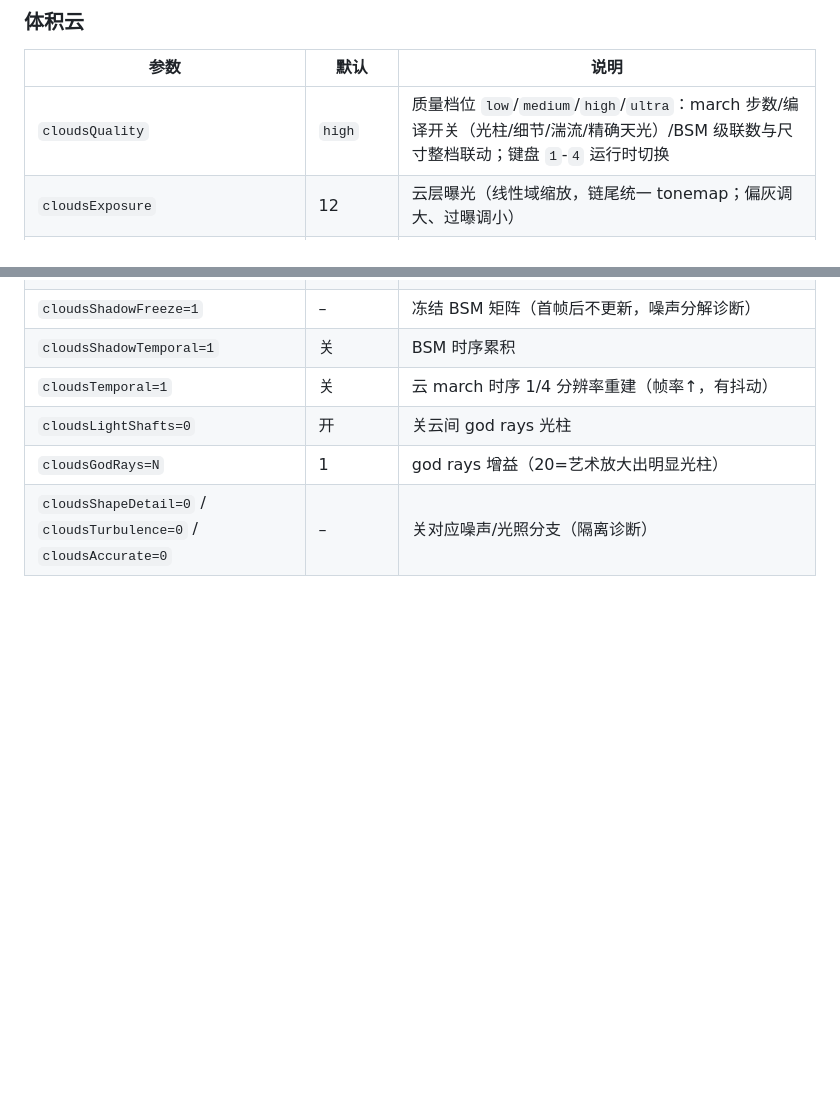
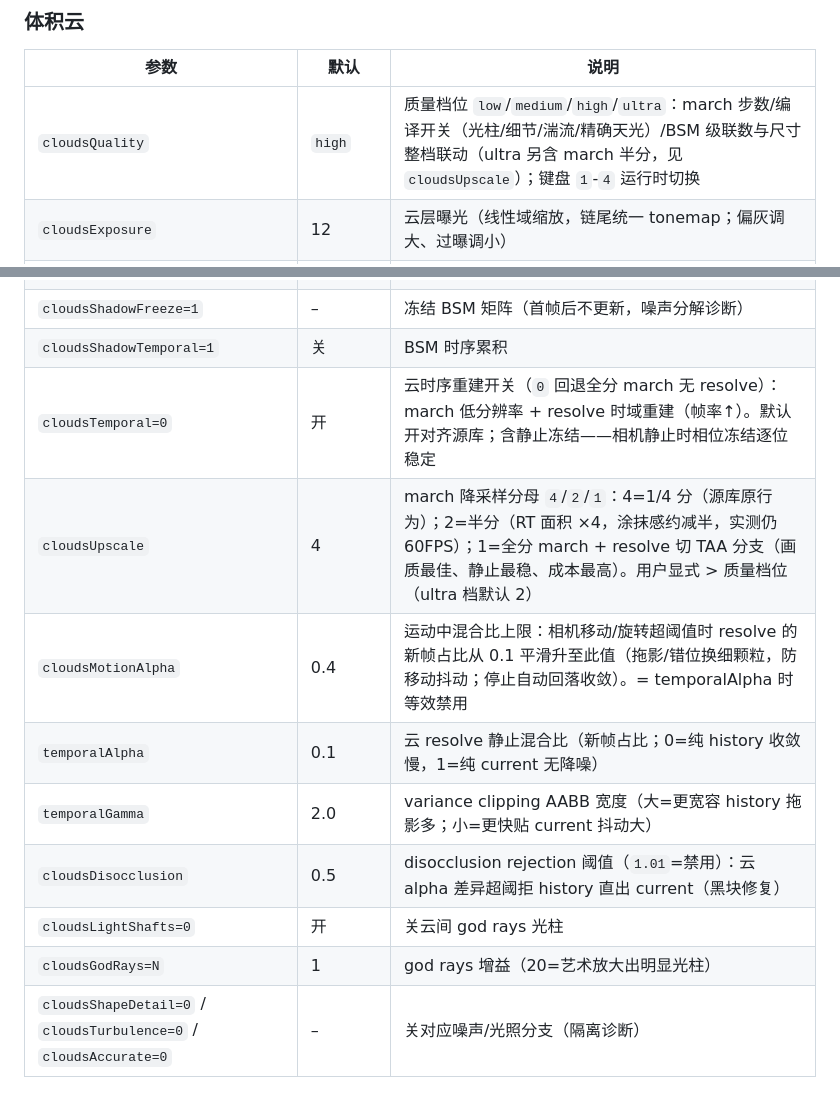
Before and after one commit to Zhliyun/cesium-geospatial, a Markdown page: README.md, 2 parts joined by grey strips. GitHub-like rendering; blank space fills up the shorter version.

Commit message:
docs(readme): 体积云参数表补 cloudsUpscale/cloudsMotionAlpha/temporal*/cloudsDisocclusion + 修 cloudsTemporal 默认值过时(关→开)
- cloudsUpscale=4|2|1：march 降采样分母三档（1=全分+TAA）——涂抹修复 T1/N=1 档文档
- cloudsMotionAlpha：运动自适应混合比上限——T2 文档
- temporalAlpha/temporalGamma/cloudsDisocclusion：此前已实现但表缺失的 resolve 调参补齐
- cloudsTemporal 默认值修正：bdad59e(2026-09-02 拍板) 已默认开，表仍写「默认 关」过时
- cloudsQuality 行补 ultra 档 march 半分语义指引

```diff
--- a/README.md
+++ b/README.md
@@ -120,7 +120,7 @@ http://localhost:5173/?mode=atmosphere&clouds=1&time=2026-08-28T17:30:00Z&camera
 
 | 参数 | 默认 | 说明 |
 |---|---|---|
-| `cloudsQuality` | `high` | 质量档位 `low`/`medium`/`high`/`ultra`：march 步数/编译开关（光柱/细节/湍流/精确天光）/BSM 级联数与尺寸整档联动；键盘 `1`-`4` 运行时切换 |
+| `cloudsQuality` | `high` | 质量档位 `low`/`medium`/`high`/`ultra`：march 步数/编译开关（光柱/细节/湍流/精确天光）/BSM 级联数与尺寸整档联动（ultra 另含 march 半分，见 `cloudsUpscale`）；键盘 `1`-`4` 运行时切换 |
 | `cloudsExposure` | 12 | 云层曝光（线性域缩放，链尾统一 tonemap；偏灰调大、过曝调小） |
 | `cloudsNightAmbient` | 0.12 | 夜间环境底光：太阳沉没后云照明地板（0 = 关闭回退纯黑夜间云）。夜间云无月光/气辉模型，LUT 归零后厚云成黑洞——此值标定到与夜空底光同量级 |
 | `cloudsTint` | 0.88,1,1 | 夜间云色调乘子（线性 RGB，乘底光+月光；沿革冷蓝 1.32→弱蓝 1.15→中性偏暖定稿） |
@@ -130,7 +130,12 @@ http://localhost:5173/?mode=atmosphere&clouds=1&time=2026-08-28T17:30:00Z&camera
 | `cloudsShadowScale=N` | 1 | world 锚定 radii × N（诊断用，N=5 → {80,168,480}km 膨胀层） |
 | `cloudsShadowFreeze=1` | – | 冻结 BSM 矩阵（首帧后不更新，噪声分解诊断） |
 | `cloudsShadowTemporal=1` | 关 | BSM 时序累积 |
-| `cloudsTemporal=1` | 关 | 云 march 时序 1/4 分辨率重建（帧率↑，有抖动） |
+| `cloudsTemporal=0` | 开 | 云时序重建开关（`0` 回退全分 march 无 resolve）：march 低分辨率 + resolve 时域重建（帧率↑）。默认开对齐源库；含静止冻结——相机静止时相位冻结逐位稳定 |
+| `cloudsUpscale` | 4 | march 降采样分母 `4`/`2`/`1`：4=1/4 分（源库原行为）；2=半分（RT 面积 ×4，涂抹感约减半，实测仍 60FPS）；1=全分 march + resolve 切 TAA 分支（画质最佳、静止最稳、成本最高）。用户显式 > 质量档位（ultra 档默认 2） |
+| `cloudsMotionAlpha` | 0.4 | 运动中混合比上限：相机移动/旋转超阈值时 resolve 的新帧占比从 0.1 平滑升至此值（拖影/错位换细颗粒，防移动抖动；停止自动回落收敛）。= temporalAlpha 时等效禁用 |
+| `temporalAlpha` | 0.1 | 云 resolve 静止混合比（新帧占比；0=纯 history 收敛慢，1=纯 current 无降噪） |
+| `temporalGamma` | 2.0 | variance clipping AABB 宽度（大=更宽容 history 拖影多；小=更快贴 current 抖动大） |
+| `cloudsDisocclusion` | 0.5 | disocclusion rejection 阈值（`1.01`=禁用）：云 alpha 差异超阈拒 history 直出 current（黑块修复） |
 | `cloudsLightShafts=0` | 开 | 关云间 god rays 光柱 |
 | `cloudsGodRays=N` | 1 | god rays 增益（20=艺术放大出明显光柱） |
 | `cloudsShapeDetail=0` / `cloudsTurbulence=0` / `cloudsAccurate=0` | – | 关对应噪声/光照分支（隔离诊断） |
```
